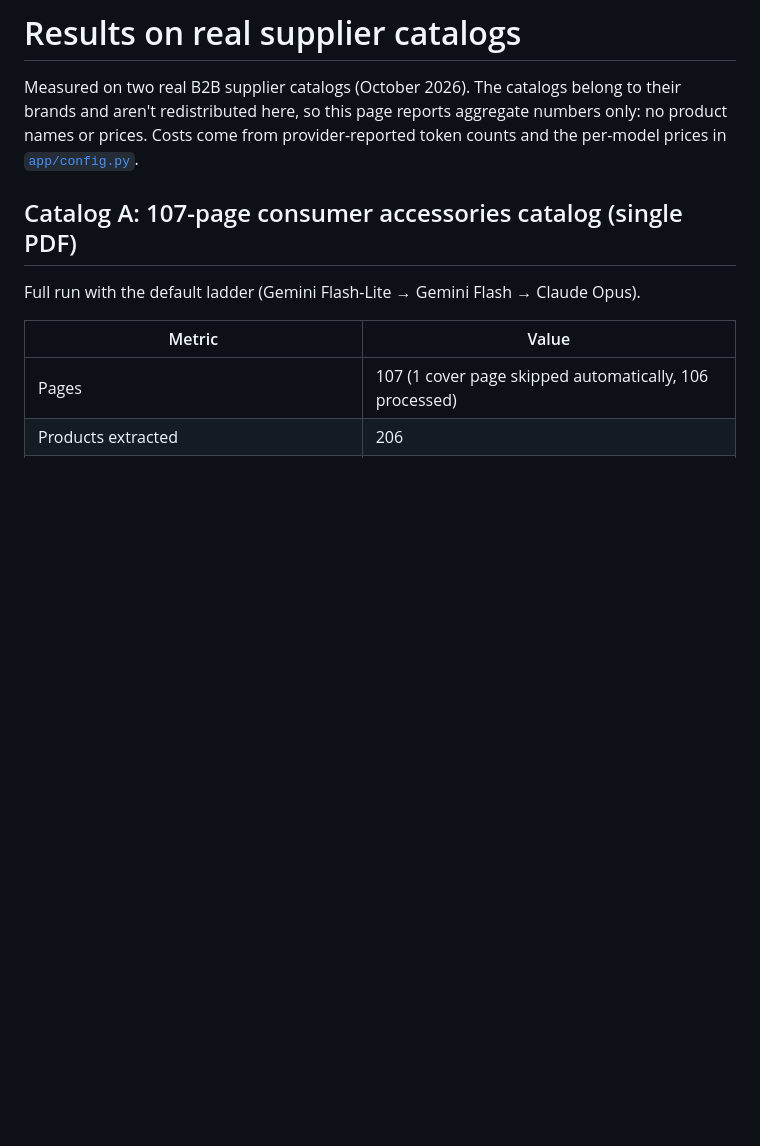
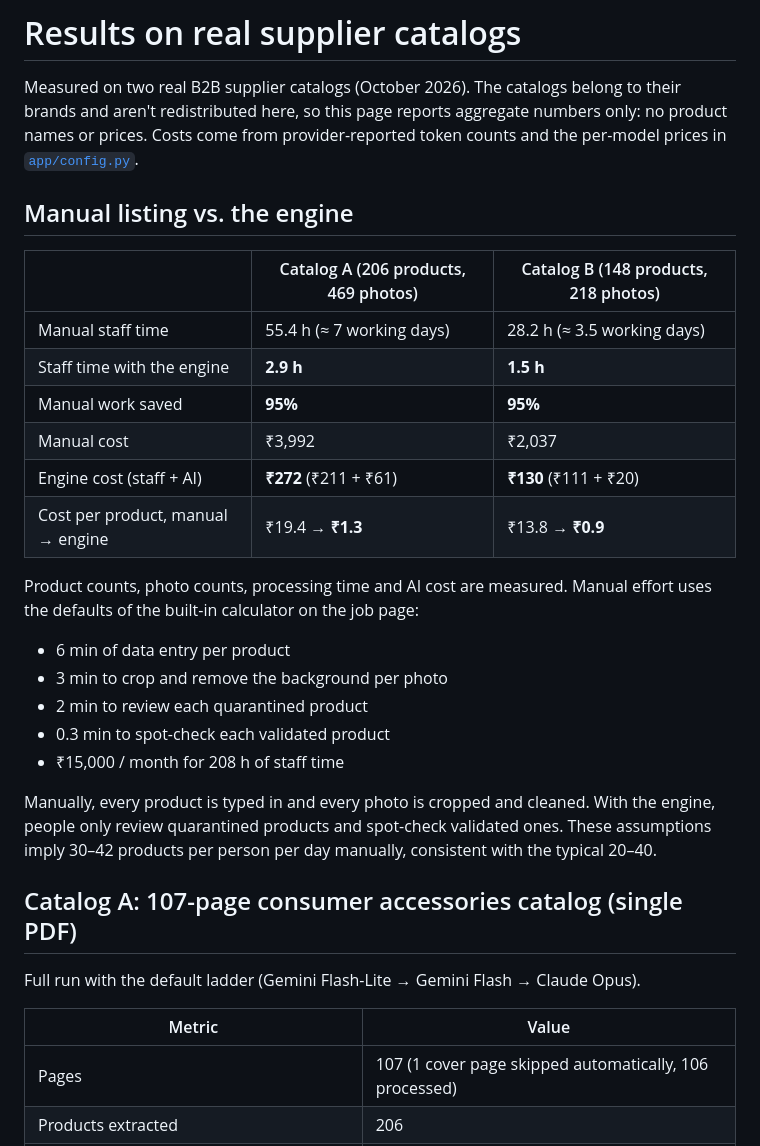
Before and after one commit to Vikas-personal-git/catalog-ingestion-engine, a Markdown page: docs/results.md, the part around the change. Drawn GitHub-style; blank space fills up the shorter version.

```diff
--- a/docs/results.md
+++ b/docs/results.md
@@ -4,6 +4,30 @@ Measured on two real B2B supplier catalogs (October 2026). The catalogs belong t
 and aren't redistributed here, so this page reports aggregate numbers only: no product names or
 prices. Costs come from provider-reported token counts and the per-model prices in
 [`app/config.py`](../app/config.py).
+
+## Manual listing vs. the engine
+
+| | Catalog A (206 products, 469 photos) | Catalog B (148 products, 218 photos) |
+|---|---|---|
+| Manual staff time | 55.4 h (≈ 7 working days) | 28.2 h (≈ 3.5 working days) |
+| Staff time with the engine | **2.9 h** | **1.5 h** |
+| Manual work saved | **95%** | **95%** |
+| Manual cost | ₹3,992 | ₹2,037 |
+| Engine cost (staff + AI) | **₹272** (₹211 + ₹61) | **₹130** (₹111 + ₹20) |
+| Cost per product, manual → engine | ₹19.4 → **₹1.3** | ₹13.8 → **₹0.9** |
+
+Product counts, photo counts, processing time and AI cost are measured. Manual effort uses the
+defaults of the built-in calculator on the job page:
+
+- 6 min of data entry per product
+- 3 min to crop and remove the background per photo
+- 2 min to review each quarantined product
+- 0.3 min to spot-check each validated product
+- ₹15,000 / month for 208 h of staff time
+
+Manually, every product is typed in and every photo is cropped and cleaned. With the engine,
+people only review quarantined products and spot-check validated ones. These assumptions imply
+30–42 products per person per day manually, consistent with the typical 20–40.
 
 ## Catalog A: 107-page consumer accessories catalog (single PDF)
 
```
Also changed, not shown: README.md (+39 -2 lines).
